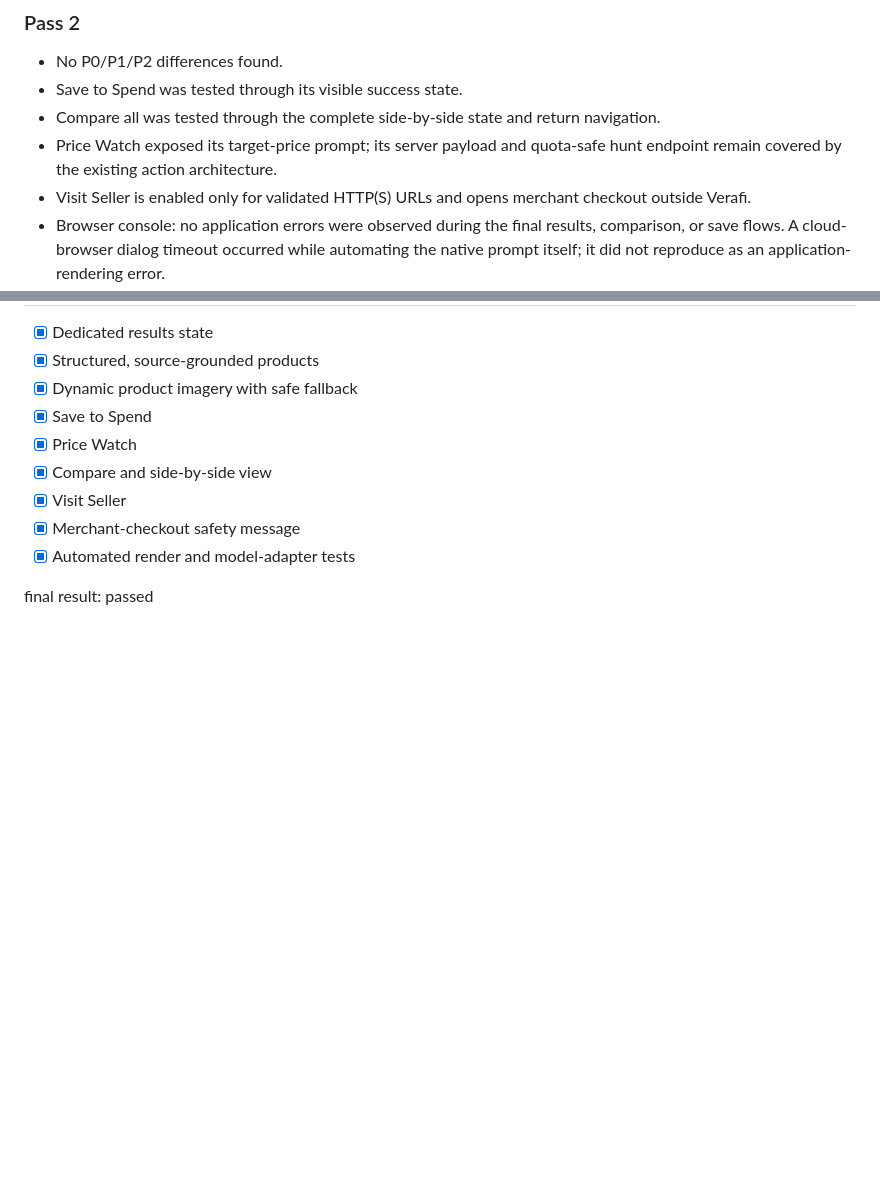
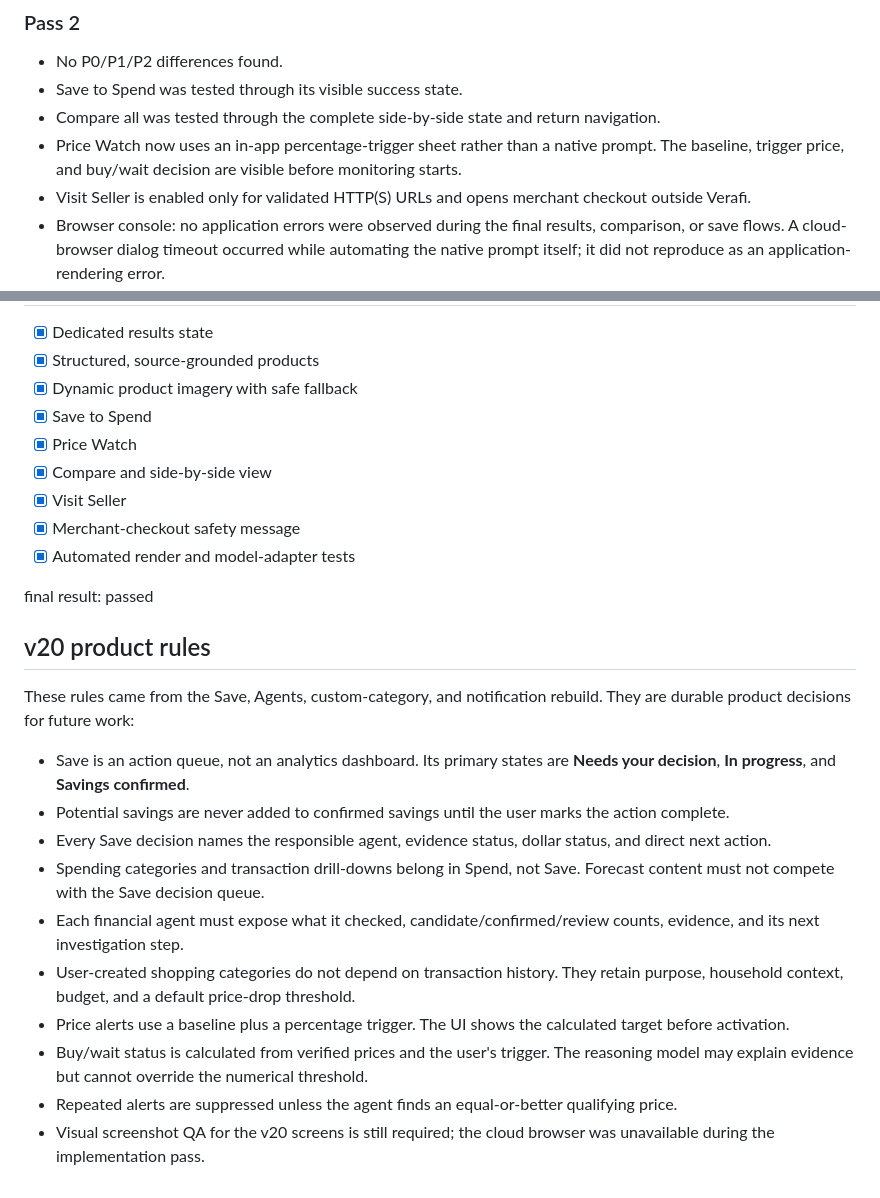
Before and after one commit to ngarg88/verafi, a Markdown page: design-qa.md, 2 parts joined by grey strips. Drawn GitHub-style; blank space fills up the shorter version.

Commit message:
Build custom agents and redesign Save

```diff
--- a/design-qa.md
+++ b/design-qa.md
@@ -35,7 +35,7 @@ No actionable P0, P1, or P2 differences remain.
 - No P0/P1/P2 differences found.
 - Save to Spend was tested through its visible success state.
 - Compare all was tested through the complete side-by-side state and return navigation.
-- Price Watch exposed its target-price prompt; its server payload and quota-safe hunt endpoint remain covered by the existing action architecture.
+- Price Watch now uses an in-app percentage-trigger sheet rather than a native prompt. The baseline, trigger price, and buy/wait decision are visible before monitoring starts.
 - Visit Seller is enabled only for validated HTTP(S) URLs and opens merchant checkout outside Verafi.
 - Browser console: no application errors were observed during the final results, comparison, or save flows. A cloud-browser dialog timeout occurred while automating the native prompt itself; it did not reproduce as an application-rendering error.
 
@@ -63,3 +63,18 @@ No actionable P0, P1, or P2 differences remain.
 - [x] Automated render and model-adapter tests
 
 final result: passed
+
+## v20 product rules
+
+These rules came from the Save, Agents, custom-category, and notification rebuild. They are durable product decisions for future work:
+
+- Save is an action queue, not an analytics dashboard. Its primary states are **Needs your decision**, **In progress**, and **Savings confirmed**.
+- Potential savings are never added to confirmed savings until the user marks the action complete.
+- Every Save decision names the responsible agent, evidence status, dollar status, and direct next action.
+- Spending categories and transaction drill-downs belong in Spend, not Save. Forecast content must not compete with the Save decision queue.
+- Each financial agent must expose what it checked, candidate/confirmed/review counts, evidence, and its next investigation step.
+- User-created shopping categories do not depend on transaction history. They retain purpose, household context, budget, and a default price-drop threshold.
+- Price alerts use a baseline plus a percentage trigger. The UI shows the calculated target before activation.
+- Buy/wait status is calculated from verified prices and the user's trigger. The reasoning model may explain evidence but cannot override the numerical threshold.
+- Repeated alerts are suppressed unless the agent finds an equal-or-better qualifying price.
+- Visual screenshot QA for the v20 screens is still required; the cloud browser was unavailable during the implementation pass.
```
